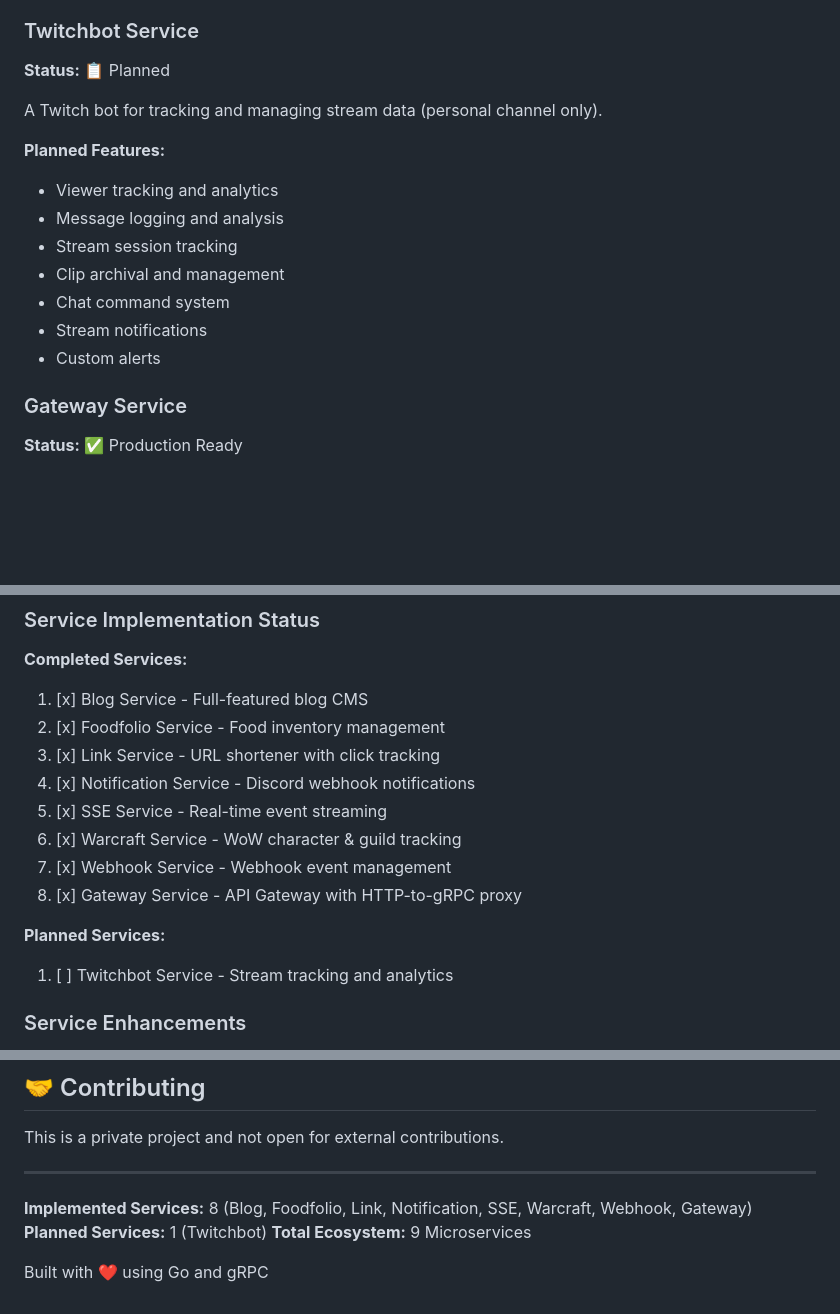
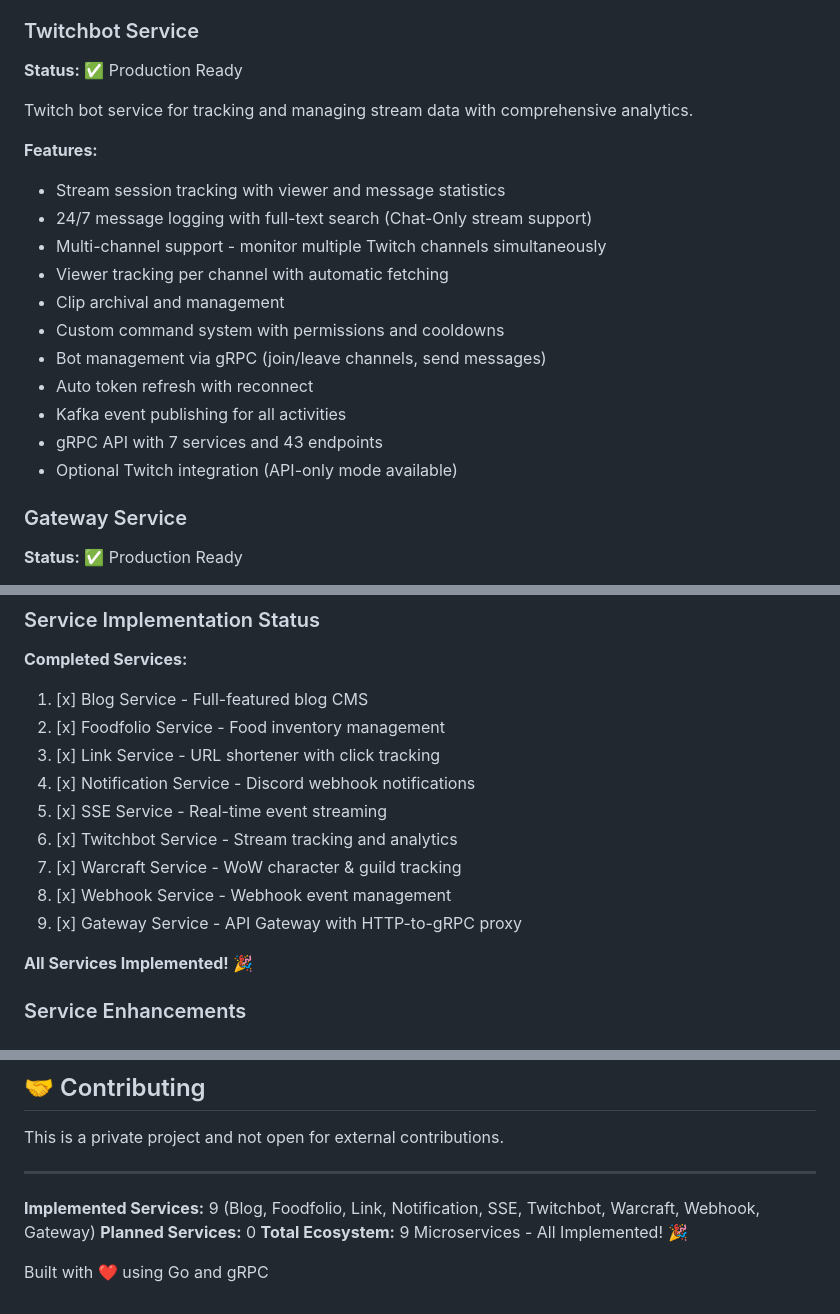
Before and after one commit to ToxicToast/ToxicToastTV, a Markdown page: README.md, 3 parts joined by grey strips. Drawn GitHub-style; blank space fills up the shorter version.

Commit message:
docs: update README - all services now implemented
Update README to reflect completion of all planned services.

Changes:
- Updated Twitchbot Service status from "Planned" to "Production Ready"
- Added comprehensive feature list for Twitchbot Service:
  * Stream session tracking with analytics
  * 24/7 message logging with full-text search
  * Multi-channel support
  * Viewer tracking per channel
  * Clip archival and management
  * Custom command system with permissions
  * Bot management via gRPC
  * Auto token refresh
  * Kafka event publishing
  * 43 gRPC endpoints across 7 services

- Updated roadmap:
  * Changed "Planned Services" section to show 0 remaining
  * All 9 services now marked as completed
  * Added "All Services Implemented! 🎉" celebration

- Updated service counts at bottom:
  * Implemented Services: 9 (was 8)
  * Planned Services: 0 (was 1)
  * Added celebration: "All Implemented! 🎉"

Service Implementation Status:
✅ Blog Service
✅ Foodfolio Service
✅ Link Service
✅ Notification Service
✅ SSE Service
✅ Twitchbot Service (newly documented)
✅ Warcraft Service
✅ Webhook Service
✅ Gateway Service

All core microservices are now production-ready!

🤖 Generated with [Claude Code](https://claude.com/claude-code)

Co-Authored-By: Claude <noreply@anthropic.com>

```diff
--- a/README.md
+++ b/README.md
@@ -146,18 +146,22 @@ Server-Sent Events service for real-time frontend updates.
 - Clean Architecture
 
 ### Twitchbot Service
-**Status:** 📋 Planned
+**Status:** ✅ Production Ready
 
-A Twitch bot for tracking and managing stream data (personal channel only).
+Twitch bot service for tracking and managing stream data with comprehensive analytics.
 
-**Planned Features:**
-- Viewer tracking and analytics
-- Message logging and analysis
-- Stream session tracking
+**Features:**
+- Stream session tracking with viewer and message statistics
+- 24/7 message logging with full-text search (Chat-Only stream support)
+- Multi-channel support - monitor multiple Twitch channels simultaneously
+- Viewer tracking per channel with automatic fetching
 - Clip archival and management
-- Chat command system
-- Stream notifications
-- Custom alerts
+- Custom command system with permissions and cooldowns
+- Bot management via gRPC (join/leave channels, send messages)
+- Auto token refresh with reconnect
+- Kafka event publishing for all activities
+- gRPC API with 7 services and 43 endpoints
+- Optional Twitch integration (API-only mode available)
 
 ### Gateway Service
 **Status:** ✅ Production Ready
@@ -344,12 +348,12 @@ go get -u ./...
 3. [x] Link Service - URL shortener with click tracking
 4. [x] Notification Service - Discord webhook notifications
 5. [x] SSE Service - Real-time event streaming
-6. [x] Warcraft Service - WoW character & guild tracking
-7. [x] Webhook Service - Webhook event management
-8. [x] Gateway Service - API Gateway with HTTP-to-gRPC proxy
+6. [x] Twitchbot Service - Stream tracking and analytics
+7. [x] Warcraft Service - WoW character & guild tracking
+8. [x] Webhook Service - Webhook event management
+9. [x] Gateway Service - API Gateway with HTTP-to-gRPC proxy
 
-**Planned Services:**
-1. [ ] Twitchbot Service - Stream tracking and analytics
+**All Services Implemented!** 🎉
 
 ### Service Enhancements
 - [ ] Warcraft: Implement full Blizzard OAuth2 integration
@@ -393,8 +397,8 @@ This is a private project and not open for external contributions.
 
 ---
 
-**Implemented Services:** 8 (Blog, Foodfolio, Link, Notification, SSE, Warcraft, Webhook, Gateway)
-**Planned Services:** 1 (Twitchbot)
-**Total Ecosystem:** 9 Microservices
+**Implemented Services:** 9 (Blog, Foodfolio, Link, Notification, SSE, Twitchbot, Warcraft, Webhook, Gateway)
+**Planned Services:** 0
+**Total Ecosystem:** 9 Microservices - All Implemented! 🎉
 
 Built with ❤️ using Go and gRPC
```
